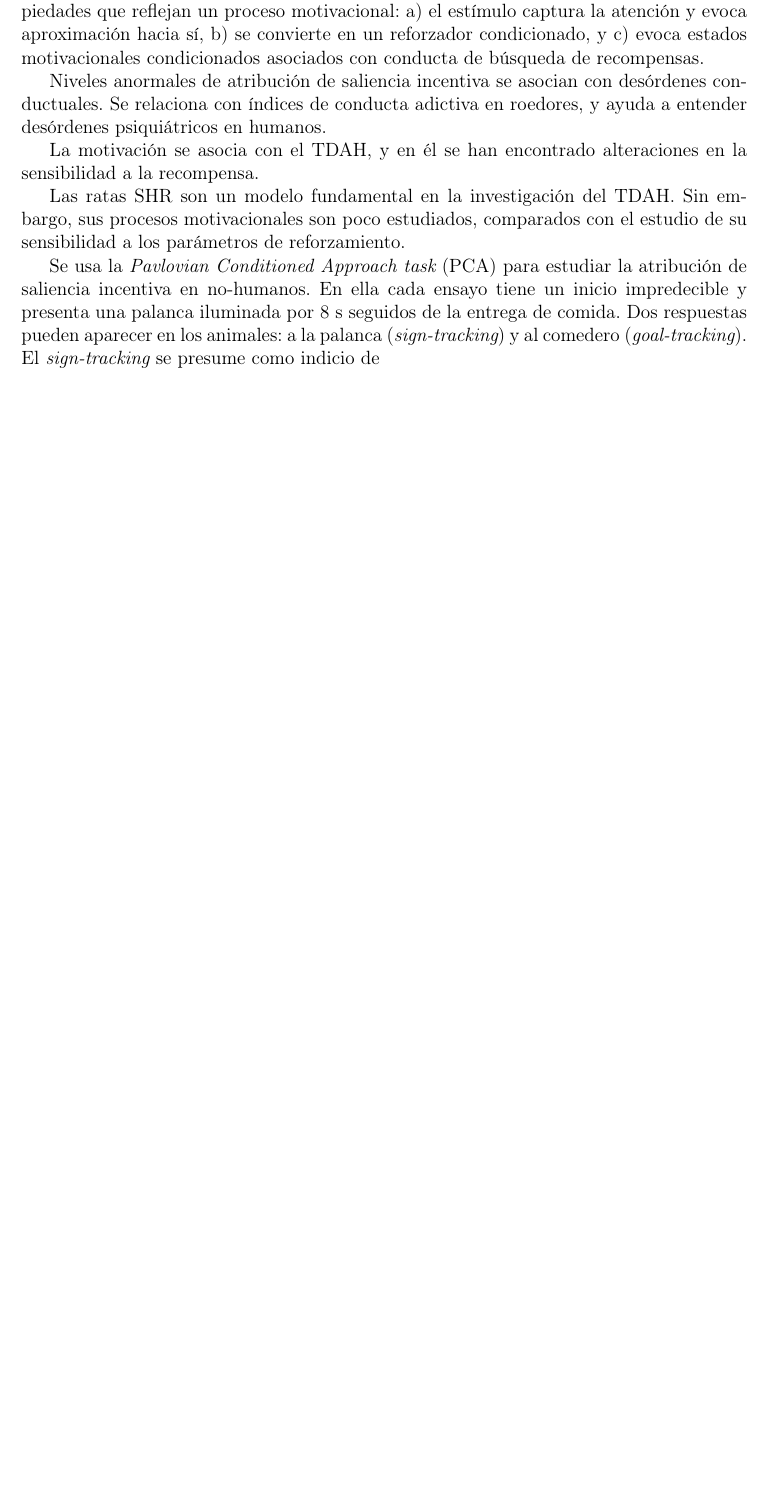
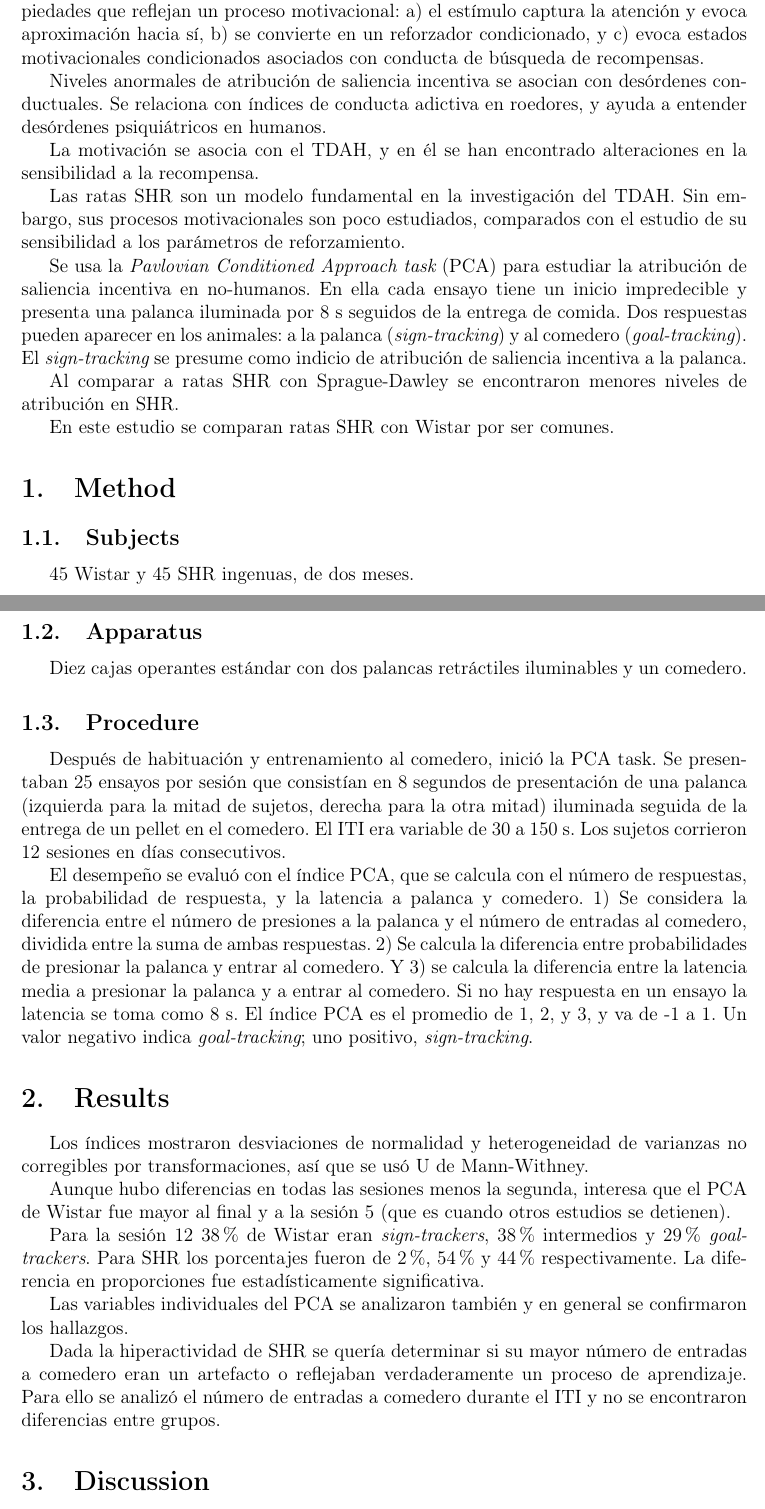
Before and after one commit to JuodaanViinaa/NotasArticulos, a LaTeX document (SuboptimalChoice/González-Barriga2024.tex): part of the page before the commit and two parts of pages 1 and 2 of 3 after it, the two joined at a grey line, cut so that both start at the same text, the shorter picture padded with empty space. Compiled offline with pdfLaTeX.

Commit message:
Finis gonzalez-barriga 2024. Start gonzalez-barriga 2024b. Tuesday 2024-12-31

```diff
--- a/SuboptimalChoice/González-Barriga2024.tex
+++ b/SuboptimalChoice/González-Barriga2024.tex
@@ -29,4 +29,51 @@ Sin embargo, sus procesos motivacionales son poco estudiados, comparados con el
 Se usa la {\itshape Pavlovian Conditioned Approach task} (PCA) para estudiar la atribución de saliencia incentiva en no-humanos.
 En ella cada ensayo tiene un inicio impredecible y presenta una palanca iluminada por 8 s seguidos de la entrega de comida.
 Dos respuestas pueden aparecer en los animales: a la palanca ({\itshape sign-tracking}) y al comedero ({\itshape goal-tracking}).
-El {\itshape sign-tracking} se presume como indicio de
+El {\itshape sign-tracking} se presume como indicio de atribución de saliencia incentiva a la palanca.
+
+Al comparar a ratas SHR con Sprague-Dawley se encontraron menores niveles de atribución en SHR.
+
+En este estudio se comparan ratas SHR con Wistar por ser comunes.
+
+\section{Method}
+
+\subsection{Subjects}
+
+45 Wistar y 45 SHR ingenuas, de dos meses.
+
+\subsection{Apparatus}
+
+Diez cajas operantes estándar con dos palancas retráctiles iluminables y un comedero.
+
+
+\subsection{Procedure}
+
+Después de habituación y entrenamiento al comedero, inició la PCA task.
+Se presentaban 25 ensayos por sesión que consistían en 8 segundos de presentación de una palanca (izquierda para la mitad de sujetos, derecha para la otra mitad) iluminada seguida de la entrega de un pellet en el comedero.
+El ITI era variable de 30 a 150 s.
+Los sujetos corrieron 12 sesiones en días consecutivos.
+
+El desempeño se evaluó con el índice PCA, que se calcula con el número de respuestas, la probabilidad de respuesta, y la latencia a palanca y comedero.
+1) Se considera la diferencia entre el número de presiones a la palanca y el número de entradas al comedero, dividida entre la suma de ambas respuestas.
+2) Se calcula la diferencia entre probabilidades de presionar la palanca y entrar al comedero.
+Y 3) se calcula la diferencia entre la latencia media a presionar la palanca y a entrar al comedero.
+Si no hay respuesta en un ensayo la latencia se toma como 8 s.
+El índice PCA es el promedio de 1, 2, y 3, y va de -1 a 1.
+Un valor negativo indica {\itshape goal-tracking}; uno positivo, {\itshape sign-tracking}.
+
+\section{Results}
+
+Los índices mostraron desviaciones de normalidad y heterogeneidad de varianzas no corregibles por transformaciones, así que se usó U de Mann-Withney.
+
+Aunque hubo diferencias en todas las sesiones menos la segunda, interesa que el PCA de Wistar fue mayor al final y a la sesión 5 (que es cuando otros estudios se detienen).
+
+Para la sesión 12 38\% de Wistar eran {\itshape sign-trackers}, 38\% intermedios y 29\% {\itshape goal-trackers}.
+Para SHR los porcentajes fueron de 2\%, 54\% y 44\% respectivamente.
+La diferencia en proporciones fue estadísticamente significativa.
+
+Las variables individuales del PCA se analizaron también y en general se confirmaron los hallazgos.
+
+Dada la hiperactividad de SHR se quería determinar si su mayor número de entradas a comedero eran un artefacto o reflejaban verdaderamente un proceso de aprendizaje.
+Para ello se analizó el número de entradas a comedero durante el ITI y no se encontraron diferencias entre grupos.
+
+\section{Discussion}
```
Also changed, not shown: SuboptimalChoice/González2021b.tex (added, +30 -0 lines), SuboptimalChoice/González-Barriga2024.pdf (added), SuboptimalChoice/González-Barriga2024.tex (14 more changed lines).
